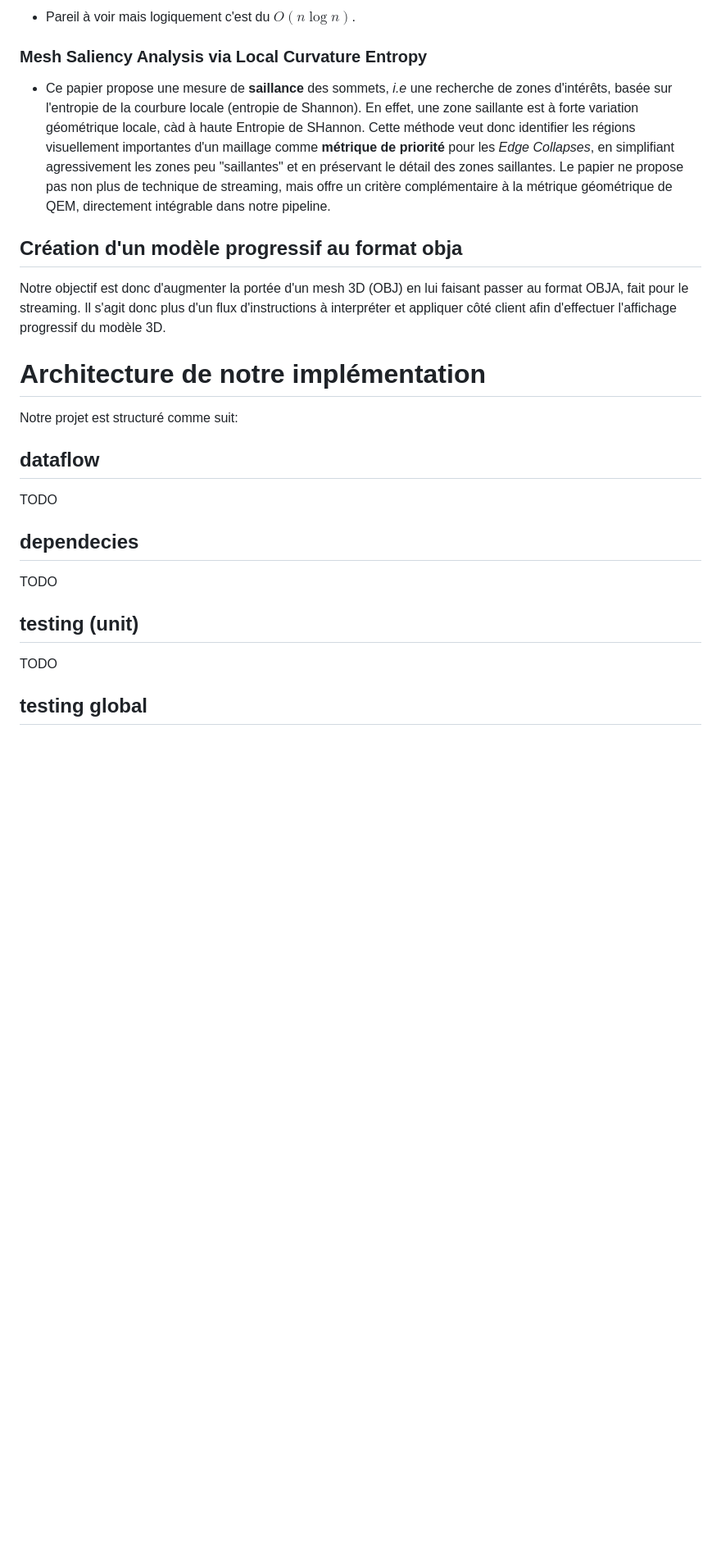
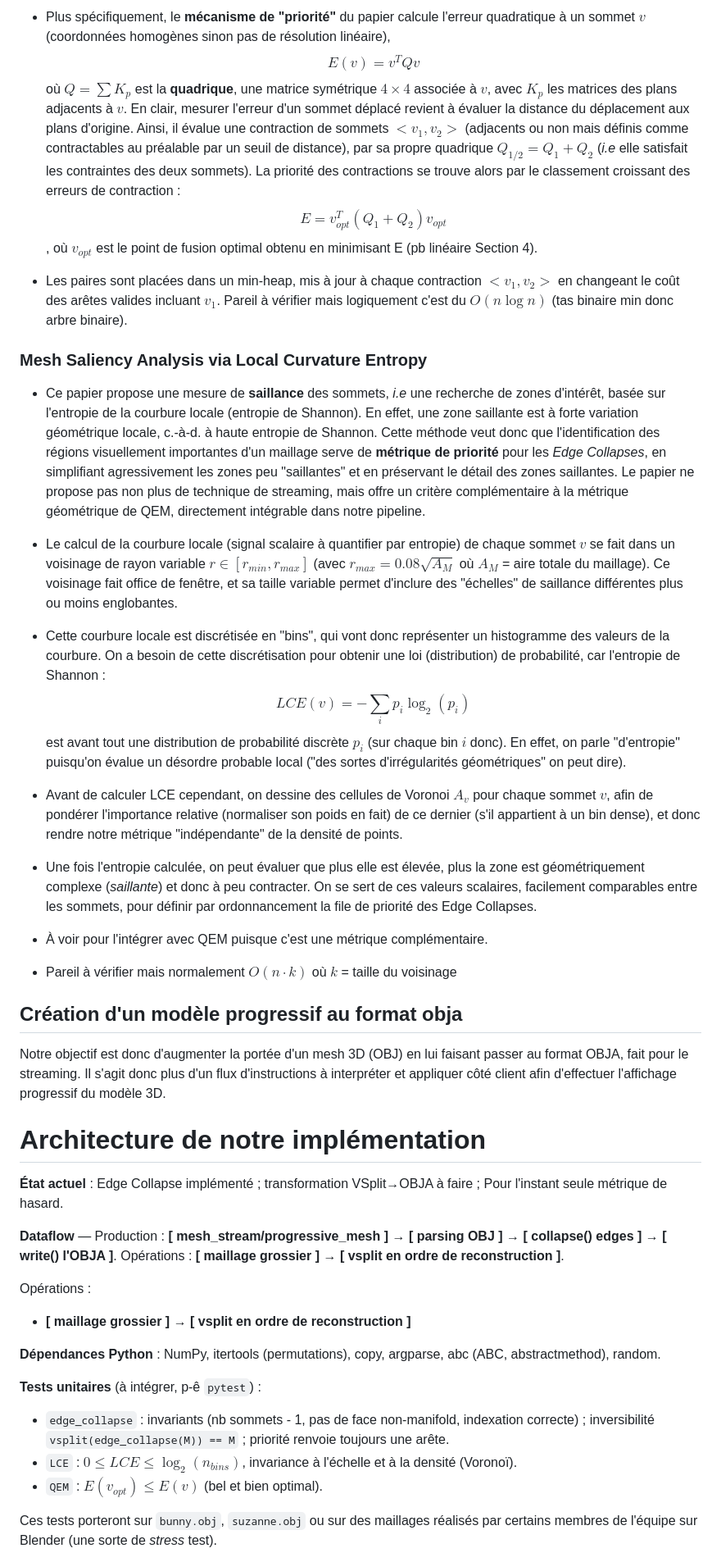
Before and after one commit to cyrianR/CSI-project, a Markdown page: docs/midTermReport.md, the part around the change printed below. Shown: that part at 82% size. GitHub-like rendering; blank space fills up the shorter version.

```diff
--- a/docs/midTermReport.md
+++ b/docs/midTermReport.md
@@ -66,9 +68,23 @@ Trois propositions d'implémentation supplémentaires, plus ou moins proche des
 
-- Pareil à voir mais logiquement c'est du $O(n \log n)$.
+- Plus spécifiquement, le **mécanisme de "priorité"** du papier calcule l'erreur quadratique à un sommet $v$ (coordonnées homogènes sinon pas de résolution linéaire), $$E(v) = v^T Q v$$ où $Q = \sum K_p$ est la **quadrique**, une matrice symétrique $4 \times 4$ associée à $v$, avec $K_p$ les matrices des plans adjacents à $v$. En clair, mesurer l'erreur d'un sommet déplacé revient à évaluer la distance du déplacement aux plans d'origine. Ainsi, il évalue une contraction de sommets $<v_1, v_2>$ (adjacents ou non mais définis comme contractables au préalable par un seuil de distance), par sa propre quadrique $Q_{1/2} = Q_1 + Q_2$ (*i.e* elle satisfait les contraintes des deux sommets). La priorité des contractions se trouve alors par le classement croissant des erreurs de contraction : $$E = v_{opt}^T (Q_1 + Q_2) v_{opt}$$, où $v_{opt}$ est le point de fusion optimal obtenu en minimisant E (pb linéaire Section 4).
+
+- Les paires sont placées dans un min-heap, mis à jour à chaque contraction $<v_1, v_2>$ en changeant le coût des arêtes valides incluant $v_1$. Pareil à vérifier mais logiquement c'est du $O(n \log n)$ (tas binaire min donc arbre binaire).
 
 ### Mesh Saliency Analysis via Local Curvature Entropy
 
-- Ce papier propose une mesure de **saillance** des sommets, *i.e* une recherche de zones d'intérêts, basée sur l'entropie de la courbure locale (entropie de Shannon). En effet, une zone saillante est à forte variation géométrique locale, càd à haute Entropie de SHannon. Cette méthode veut donc identifier les régions visuellement importantes d'un maillage comme **métrique de priorité** pour les *Edge Collapses*, en simplifiant agressivement les zones peu "saillantes" et en préservant le détail des zones saillantes. Le papier ne propose pas non plus de technique de streaming, mais offre un critère complémentaire à la métrique géométrique de QEM, directement intégrable dans notre pipeline.
+- Ce papier propose une mesure de **saillance** des sommets, *i.e* une recherche de zones d'intérêt, basée sur l'entropie de la courbure locale (entropie de Shannon). En effet, une zone saillante est à forte variation géométrique locale, c.-à-d. à haute entropie de Shannon. Cette méthode veut donc que l'identification des régions visuellement importantes d'un maillage serve de **métrique de priorité** pour les *Edge Collapses*, en simplifiant agressivement les zones peu "saillantes" et en préservant le détail des zones saillantes. Le papier ne propose pas non plus de technique de streaming, mais offre un critère complémentaire à la métrique géométrique de QEM, directement intégrable dans notre pipeline.
+
+- Le calcul de la courbure locale (signal scalaire à quantifier par entropie) de chaque sommet $v$ se fait dans un voisinage de rayon variable $r \in [r_{min}, r_{max}]$ (avec $r_{max} = 0.08 \sqrt{A_M}$ où $A_M$ = aire totale du maillage). Ce voisinage fait office de fenêtre, et sa taille variable permet d'inclure des "échelles" de saillance différentes plus ou moins englobantes.
+
+- Cette courbure locale est discrétisée en "bins", qui vont donc représenter un histogramme des valeurs de la courbure. On a besoin de cette discrétisation pour obtenir une loi (distribution) de probabilité, car l'entropie de Shannon : $$LCE(v) = -\sum_{i} p_i \log_2(p_i)$$ est avant tout une distribution de probabilité discrète $p_i$ (sur chaque bin $i$ donc). En effet, on parle "d'entropie" puisqu'on évalue un désordre probable local ("des sortes d'irrégularités géométriques" on peut dire).
+
+- Avant de calculer LCE cependant, on dessine des cellules de Voronoi $A_v$ pour chaque sommet $v$, afin de pondérer l'importance relative (normaliser son poids en fait) de ce dernier (s'il appartient à un bin dense), et donc rendre notre métrique "indépendante" de la densité de points.
+
+- Une fois l'entropie calculée, on peut évaluer que plus elle est élevée, plus la zone est géométriquement complexe (*saillante*) et donc à peu contracter. On se sert de ces valeurs scalaires, facilement comparables entre les sommets, pour définir par ordonnancement la file de priorité des Edge Collapses.
+
+- À voir pour l'intégrer avec QEM puisque c'est une métrique complémentaire.
+
+- Pareil à vérifier mais normalement $O(n \cdot k)$ où $k$ = taille du voisinage
 
 ## Création d'un modèle progressif au format obja
 
@@ -76,19 +92,21 @@ Notre objectif est donc d'augmenter la portée d'un mesh 3D (OBJ) en lui faisant
 
 # Architecture de notre implémentation
 
-Notre projet est structuré comme suit:
+**État actuel** : Edge Collapse implémenté ; transformation VSplit→OBJA à faire ; Pour l'instant seule métrique de hasard.
 
-## dataflow
+**Dataflow** — Production : **[ mesh_stream/progressive_mesh ]** &rarr; **[ parsing OBJ ]** &rarr; **[ collapse() edges ]** &rarr; **[ write() l'OBJA ]**. Opérations : **[ maillage grossier ]** &rarr; **[ vsplit en ordre de reconstruction ]**.
 
-TODO
+Opérations :
 
-## dependecies
+- **[ maillage grossier ]** &rarr; **[ vsplit en ordre de reconstruction ]**
 
-TODO
+**Dépendances Python** : NumPy, itertools (permutations), copy, argparse, abc (ABC, abstractmethod), random.
 
-## testing (unit)
+**Tests unitaires** (à intégrer, p-ê `pytest`) :
 
-TODO
+- `edge_collapse` : invariants (nb sommets - 1, pas de face non-manifold, indexation correcte) ; inversibilité `vsplit(edge_collapse(M)) == M` ; priorité renvoie toujours une arête.
+- `LCE` : $0 \le LCE \le \log_2(n_{bins})$, invariance à l'échelle et à la densité (Voronoï).
+- `QEM` : $E(v_{opt}) \le E(v)$ (bel et bien optimal).
 
-## testing global
+Ces tests porteront sur `bunny.obj`, `suzanne.obj` ou sur des maillages réalisés par certains membres de l'équipe sur Blender (une sorte de *stress* test).
 
```
Also changed, not shown: other parts of docs/midTermReport.md (+35 -20 lines), docs/gitIssues.png (added), 1 other file.
